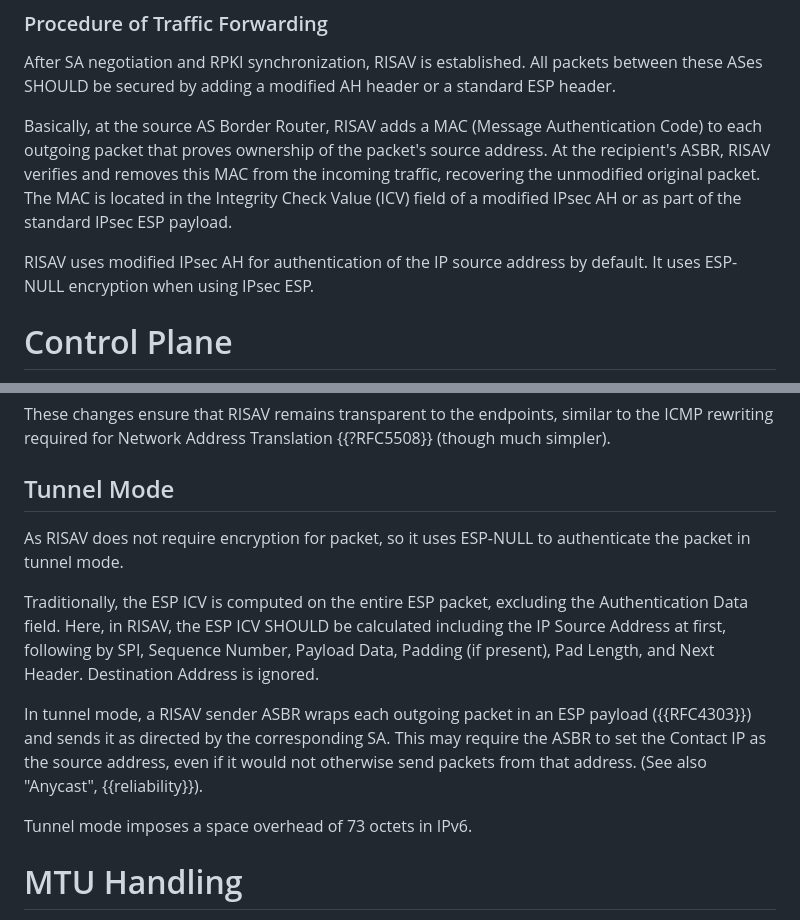
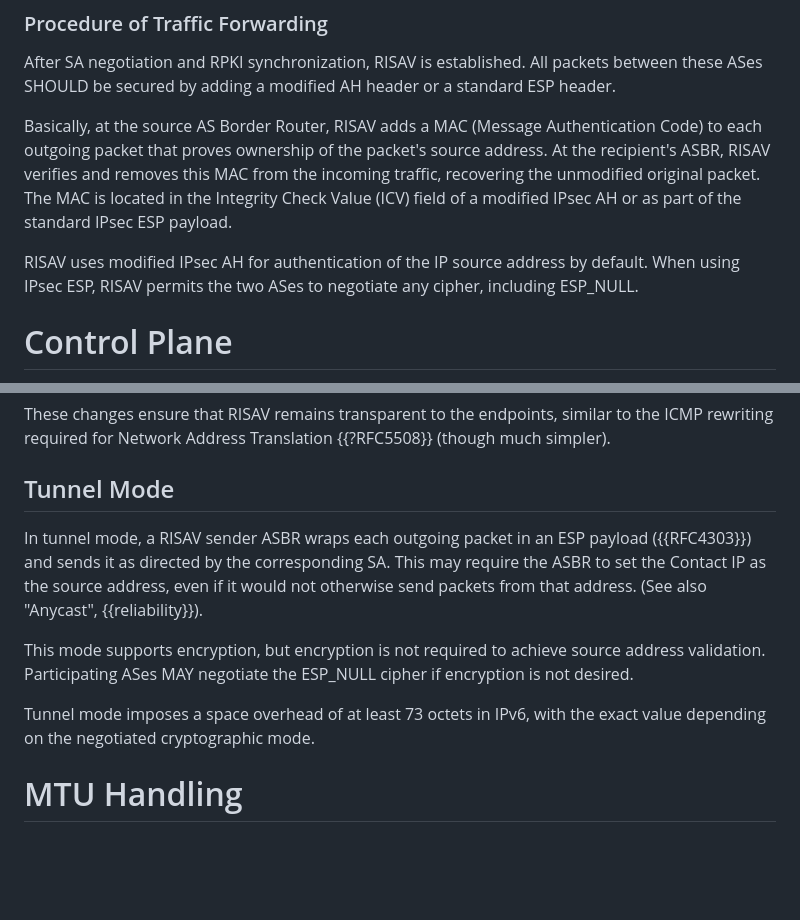
Before and after one commit to bemasc/risav, a Markdown page: draft-xu-ipsecme-risav.md, 2 parts joined by grey strips. GitHub-like rendering; blank space fills up the shorter version.

Commit message:
Correct tunnel mode cipher usage description

```diff
--- a/draft-xu-ipsecme-risav.md
+++ b/draft-xu-ipsecme-risav.md
@@ -209,7 +209,7 @@ After SA negotiation and RPKI synchronization, RISAV is established. All packets
 
 Basically, at the source AS Border Router, RISAV adds a MAC (Message Authentication Code) to each outgoing packet that proves ownership of the packet's source address. At the recipient's ASBR, RISAV verifies and removes this MAC from the incoming traffic, recovering the unmodified original packet. The MAC is located in the Integrity Check Value (ICV) field of a modified IPsec AH or as part of the standard IPsec ESP payload.
 
-RISAV uses modified IPsec AH for authentication of the IP source address by default. It uses ESP-NULL encryption when using IPsec ESP.
+RISAV uses modified IPsec AH for authentication of the IP source address by default. When using IPsec ESP, RISAV permits the two ASes to negotiate any cipher, including ESP_NULL.
 
 # Control Plane
 
@@ -388,13 +388,11 @@ These changes ensure that RISAV remains transparent to the endpoints, similar to
 
 ## Tunnel Mode
 
-As RISAV does not require encryption for packet, so it uses ESP-NULL to authenticate the packet in tunnel mode.
-
-Traditionally, the ESP ICV is computed on the entire ESP packet, excluding the Authentication Data field. Here, in RISAV, the ESP ICV SHOULD be calculated including the IP Source Address at first, following by SPI, Sequence Number, Payload Data, Padding (if present), Pad Length, and Next Header. Destination Address is ignored.
-
 In tunnel mode, a RISAV sender ASBR wraps each outgoing packet in an ESP payload ({{RFC4303}}) and sends it as directed by the corresponding SA.  This may require the ASBR to set the Contact IP as the source address, even if it would not otherwise send packets from that address.  (See also "Anycast", {{reliability}}).
 
-Tunnel mode imposes a space overhead of 73 octets in IPv6.
+This mode supports encryption, but encryption is not required to achieve source address validation. Participating ASes MAY negotiate the ESP_NULL cipher if encryption is not desired.
+
+Tunnel mode imposes a space overhead of at least 73 octets in IPv6, with the exact value depending on the negotiated cryptographic mode.
 
 # MTU Handling
 
```
